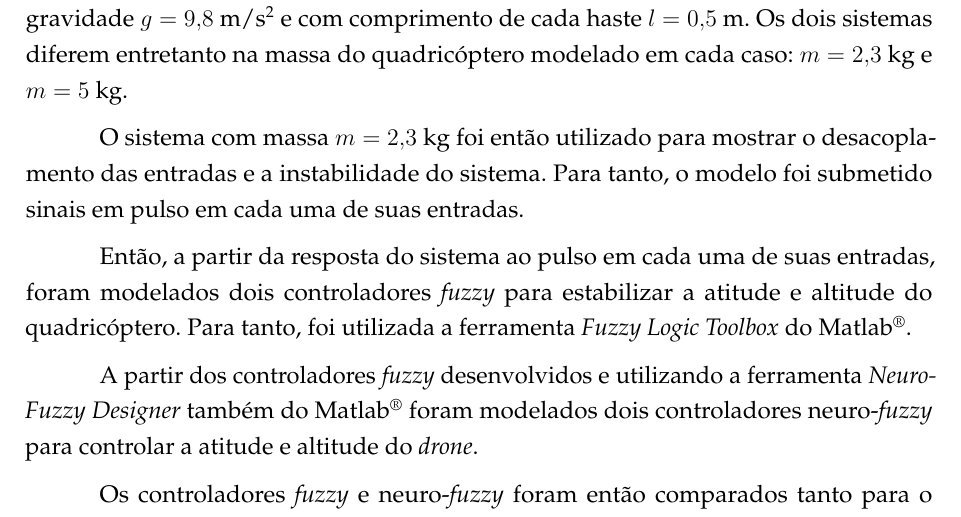
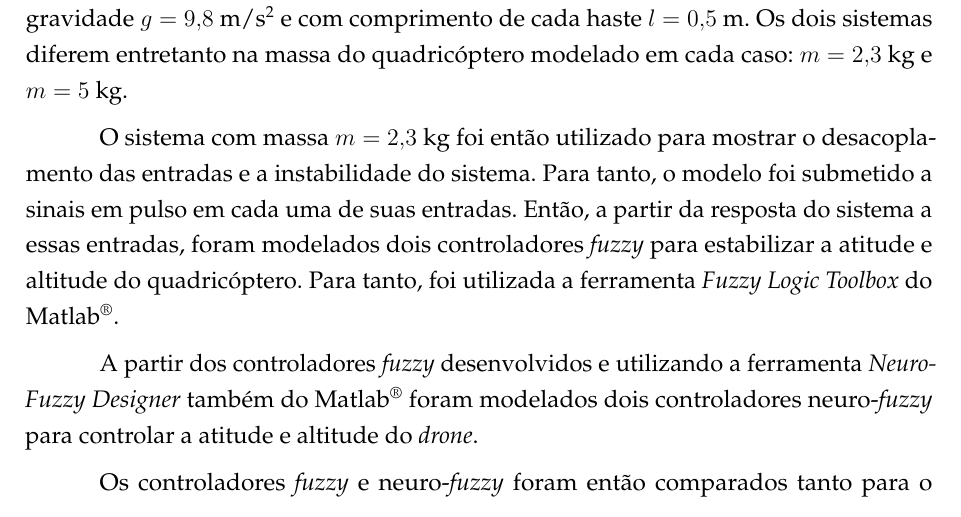
Before and after one commit to marcosfparreiras/tcc2, a LaTeX thesis (main.tex, which reads 02-elementos-textuais/metodologia_revisto.tex): part of page 1 of 13, cut so that both start at the same text. Compiled offline with pdfLaTeX.

Commit message:
Pequenas correções no texto do capítulo de metodologia

```diff
--- a/02-elementos-textuais/metodologia_revisto.tex
+++ b/02-elementos-textuais/metodologia_revisto.tex
@@ -3,9 +3,7 @@
 
 Todo o trabalho foi desenvolvido em ambiente simulado, utilizando o \textit{software} Matlab\textsuperscript{\textregistered}. Primeiramente, foram representados no Simulink\textsuperscript{\textregistered} dois sistemas de quadricóptero seguindo a modelagem proposta por \citeonline{Balas2007}: ambos submetidos a uma gravidade $g = 9,8$ m/s\textsuperscript{2} e com comprimento de cada haste $l = 0,5$ m. Os dois sistemas diferem entretanto na massa do quadricóptero modelado em cada caso: $m = 2,3$ kg e $m = 5$ kg.
 
-O sistema com massa $m = 2,3$ kg foi então utilizado para mostrar o desacoplamento das entradas e a instabilidade do sistema. Para tanto, o modelo foi submetido sinais em pulso em cada uma de suas entradas.
-
-Então, a partir da resposta do sistema ao pulso em cada uma de suas entradas, foram modelados dois controladores \textit{fuzzy} para estabilizar a atitude e altitude do quadricóptero. Para tanto, foi utilizada a ferramenta \textit{Fuzzy Logic Toolbox} do Matlab\textsuperscript{\textregistered}.
+O sistema com massa $m = 2,3$ kg foi então utilizado para mostrar o desacoplamento das entradas e a instabilidade do sistema. Para tanto, o modelo foi submetido a sinais em pulso em cada uma de suas entradas. Então, a partir da resposta do sistema a essas entradas, foram modelados dois controladores \textit{fuzzy} para estabilizar a atitude e altitude do quadricóptero. Para tanto, foi utilizada a ferramenta \textit{Fuzzy Logic Toolbox} do Matlab\textsuperscript{\textregistered}.
 
 A partir dos controladores \textit{fuzzy} desenvolvidos e utilizando a ferramenta \textit{Neuro-Fuzzy Designer} também do Matlab\textsuperscript{\textregistered} foram modelados dois controladores neuro-\textit{fuzzy} para controlar a atitude e altitude do \textit{drone}.
 
```
Also changed, not shown: main.pdf, main_compressed.pdf, 1 other file.
